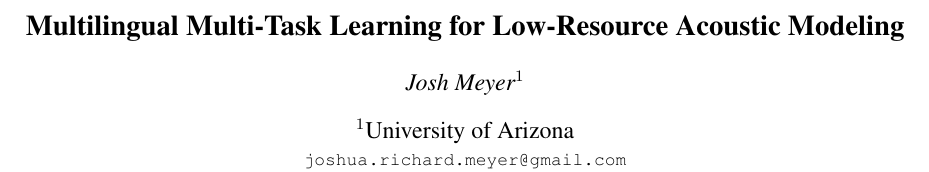
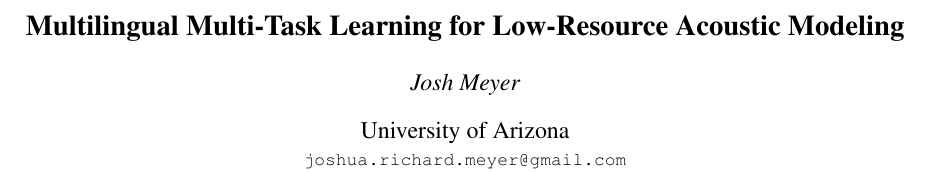
Before and after one commit to JRMeyer/interspeech-2018, a LaTeX paper (MEYER_interspeech2018.tex): part of page 1 of 5, cut so that both start at the same text. Compiled offline with pdfLaTeX.

Commit message:
more done

```diff
--- a/MEYER_interspeech2018.tex
+++ b/MEYER_interspeech2018.tex
@@ -10,10 +10,10 @@
 
 \title{Multilingual Multi-Task Learning for Low-Resource Acoustic Modeling}
 
-\name{Josh Meyer$^1$}
+\name{Josh Meyer}
 %The maximum number of authors in the author list is twenty. If the number of contributing authors is more than twenty, they should be listed in a footnote or in acknowledgement section, as appropriate.
 \address{
-  $^1$University of Arizona}
+  University of Arizona}
 \email{joshua.richard.meyer@gmail.com}
 
 \begin{document}
```
Also changed, not shown: MEYER_interspeech2018.pdf, 1 other file.
